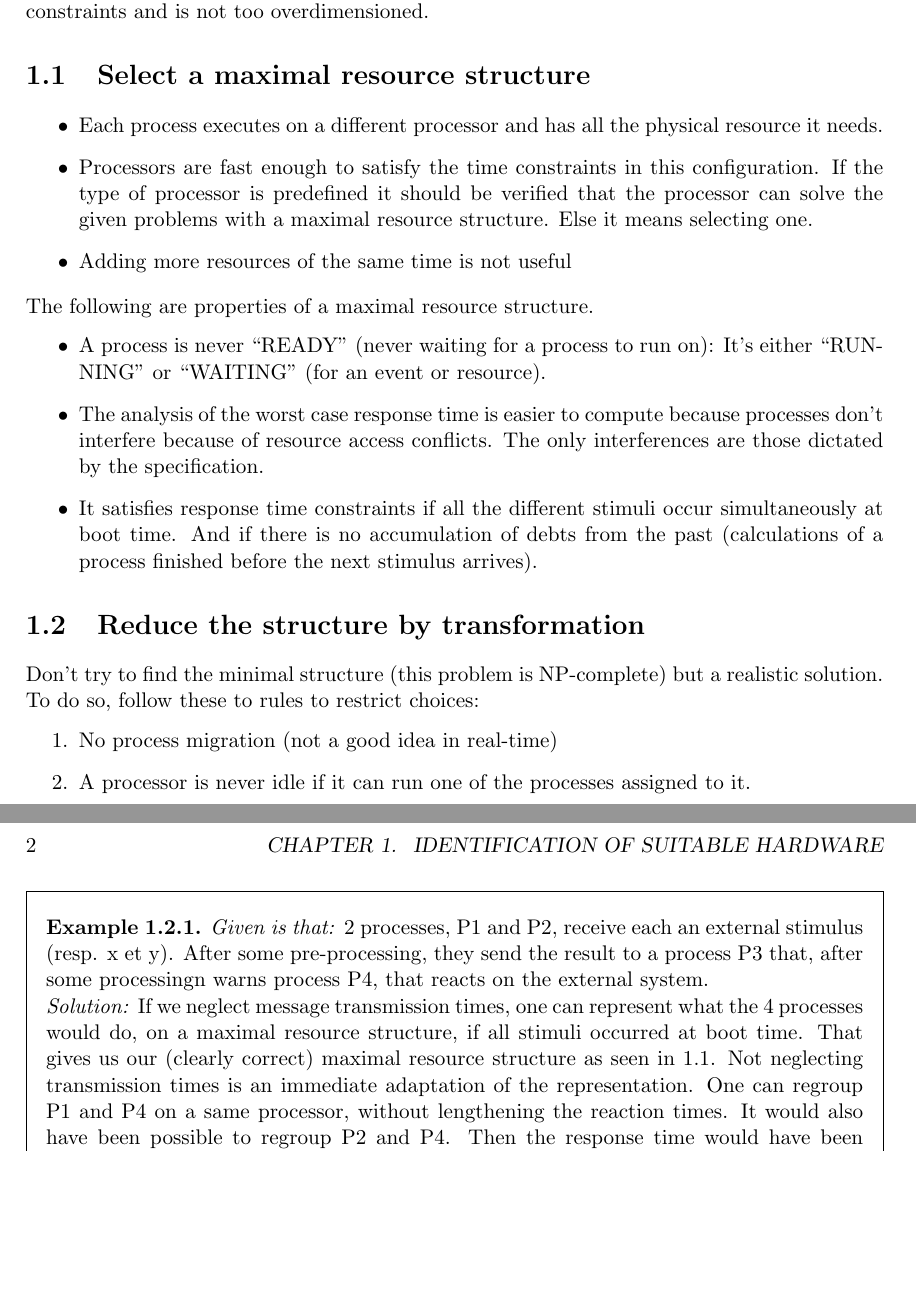
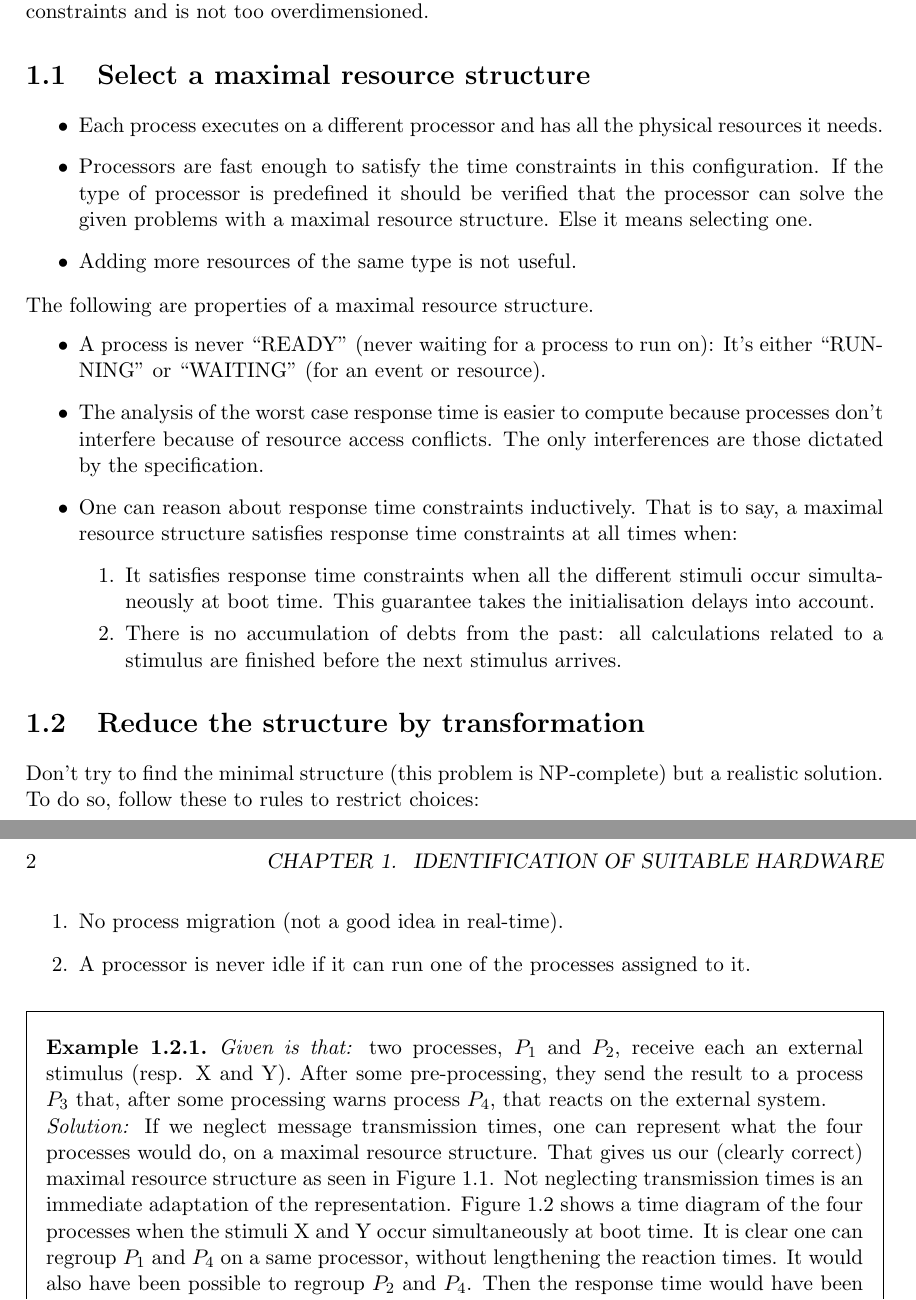
Before and after one commit to KULeuven-CS/SORTES, a LaTeX document (chapters/chapter3.tex): two parts of pages 1 and 2 of 3, joined at a grey line, cut so that both start at the same text, the shorter picture padded with empty space. Compiled offline with pdfLaTeX.

Commit message:
enhancements to chapter 3: spelling, grammar and clarification

```diff
--- a/chapters/chapter3.tex
+++ b/chapters/chapter3.tex
@@ -7,32 +7,37 @@ To select suitable \define{hardware} for a real-time embedded system we should f
 \section{Select a maximal resource structure}
 
 \begin{itemize}
-	\item Each process executes on a different \define{processor} and has all the physical resource it needs.
+	\item Each process executes on a different \define{processor} and has all the physical resources it needs.
 	\item Processors are fast enough to satisfy the time constraints in this configuration. If the type of processor is predefined it should be verified that the processor can solve the given problems with a maximal resource structure. Else it means selecting one.
-	\item Adding more resources of the same time is not useful
+	\item Adding more resources of the same type is not useful.
 \end{itemize}
 
 The following are properties of a maximal \define{resource} structure.
 \begin{itemize}
 	\item A process is never ``READY'' (never waiting for a process to run on): It's either ``RUNNING'' or ``WAITING'' (for an event or resource).
 	\item The analysis of the worst case response time is easier to compute because processes don't interfere because of resource access conflicts. The only interferences are those dictated by the specification.
-	\item It satisfies response time constraints if all the different stimuli occur simultaneously at boot time. And if there is no accumulation of debts from the past (calculations of a process finished before the next stimulus arrives).
+	\item One can reason about response time constraints inductively. That is to say, a maximal resource structure satisfies response time constraints at all times when:
+	\begin{enumerate}
+		\item It satisfies response time constraints when all the different stimuli occur simultaneously at boot time. This guarantee takes the initialisation delays into account.
+		\item There is no accumulation of debts from the past: all calculations related to a stimulus are finished before the next stimulus arrives.
+	\end{enumerate}
 \end{itemize}
 
 \section{Reduce the structure by transformation}
 Don't try to find the minimal structure (this problem is NP-complete) but a realistic solution. To do so, follow these to rules to restrict choices:
 \begin{enumerate}
-	\item No \define{process migration} (not a good idea in real-time)
+	\item No \define{process migration} (not a good idea in real-time).
 	\item A processor is never idle if it can run one of the processes assigned to it.
 \end{enumerate}
 
 \begin{exmp}
-\emph{Given is that:} 2 processes, P1 and P2, receive each an external stimulus (resp. x et y). After some pre-processing, they send the result to a process P3 that, after some processingn warns process P4, that reacts on the external system.
+\emph{Given is that:} two processes, $P_1$ and $P_2$, receive each an external stimulus (resp. X and Y). After some pre-processing, they send the result to a process $P_3$ that, after some processing warns process $P_4$, that reacts on the external system.
 
-\emph{Solution:} If we neglect message transmission times, one can represent what the 4 processes would do, on a maximal resource structure, if all stimuli occurred at boot time.
-That gives us our (clearly correct) maximal resource structure as seen in \ref{f:sh_ex1}.
-Not neglecting transmission times is an immediate adaptation of the representation. One can regroup P1 and P4 on a same processor, without lengthening the reaction times. It would also have been possible to regroup P2 and P4. Then the response time would have been increased, but would still satisfy the constraint.
-As, in normal working conditions (thus without taking initialization into account), P2 is working the most, it will be P2 that will determine the lowest possible repetition period of the stimuli (duration of pre-processing + post-processing of P2). However, at that rate, no grouping of processes is possible anymore.
+\emph{Solution:} If we neglect message transmission times, one can represent what the four processes would do, on a maximal resource structure.
+That gives us our (clearly correct) maximal resource structure as seen in Figure~\ref{f:sh_ex1}.
+Not neglecting transmission times is an immediate adaptation of the representation.
+Figure~\ref{f:sh_ex2} shows a time diagram of the four processes when the stimuli X and Y occur simultaneously at boot time. It is clear one can regroup $P_1$ and $P_4$ on a same processor, without lengthening the reaction times. It would also have been possible to regroup $P_2$ and $P_4$. Then the response time would have been increased, but would still satisfy the constraint.
+As, in normal working conditions (thus without taking initialization into account), $P_2$ is working the most, it will be $P_2$ that will determine the lowest possible repetition period of the stimuli (duration of pre-processing + post-processing of $P_2$). However, at that rate, no grouping of processes is possible anymore.
 
 \begin{figure}[H]
 	\includegraphics{Suitable_Hardware_ex1.pdf}
```
Also changed, not shown: chapters/chapter3.tex (2 more changed lines).
